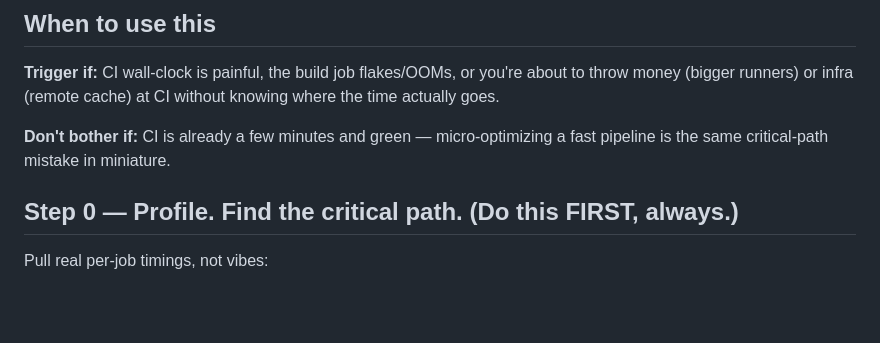
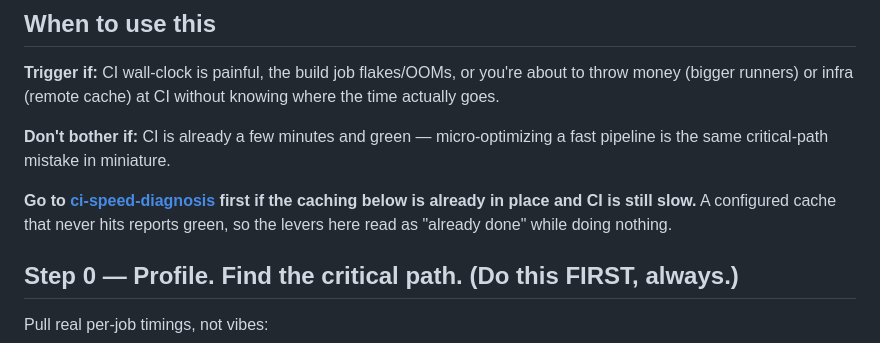
Before and after one commit to pooriaarab/skills, a Markdown page: ci-build-speed/SKILL.md, the part around the change. Drawn GitHub-style; blank space fills up the shorter version.

```diff
--- a/ci-build-speed/SKILL.md
+++ b/ci-build-speed/SKILL.md
@@ -16,6 +16,10 @@ monorepo it's almost always the **production build** — and spend there.
 
 **Don't bother if:** CI is already a few minutes and green — micro-optimizing a fast pipeline is
 the same critical-path mistake in miniature.
+
+**Go to [ci-speed-diagnosis](../ci-speed-diagnosis/SKILL.md) first if the caching below is already
+in place and CI is still slow.** A configured cache that never hits reports green, so the levers
+here read as "already done" while doing nothing.
 
 ## Step 0 — Profile. Find the critical path. (Do this FIRST, always.)
 
```
Also changed, not shown: ci-speed-diagnosis/SKILL.md (added, +110 -0 lines), 1 other file.
